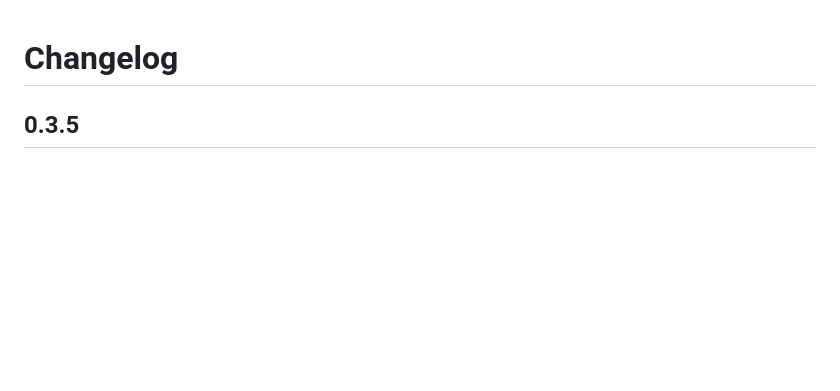
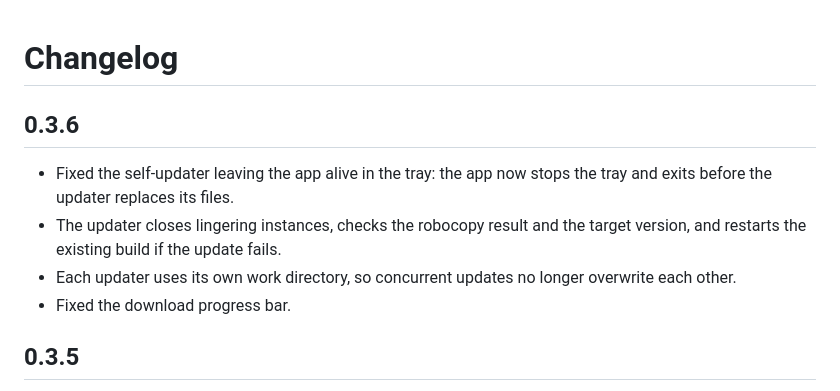
Before and after one commit to socrabs151/ryzen-temp-limit, a Markdown page: CHANGELOG.md, the part around the change. Drawn GitHub-style; blank space fills up the shorter version.

```diff
--- a/CHANGELOG.md
+++ b/CHANGELOG.md
@@ -1,4 +1,14 @@
 # Changelog
+
+## 0.3.6
+
+- Fixed the self-updater leaving the app alive in the tray: the app now stops
+  the tray and exits before the updater replaces its files.
+- The updater closes lingering instances, checks the robocopy result and the
+  target version, and restarts the existing build if the update fails.
+- Each updater uses its own work directory, so concurrent updates no longer
+  overwrite each other.
+- Fixed the download progress bar.
 
 ## 0.3.5
 
```
Also changed, not shown: README.md (+4 -0 lines), docs/window.png, 9 other files.
